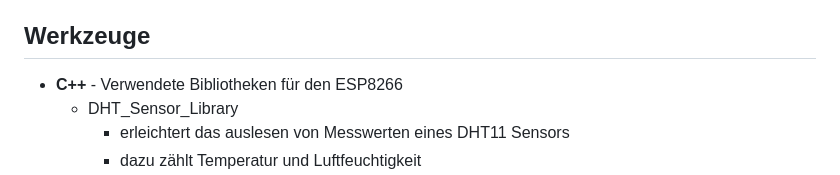
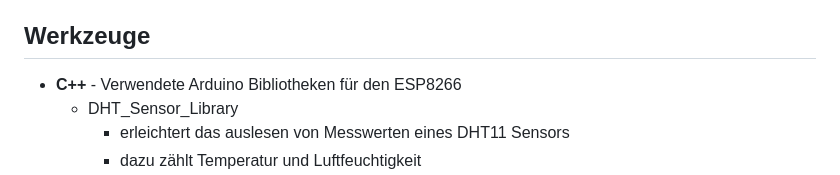
Before and after one commit to Shraft/iat_smart_home, a Markdown page: README.md, the part around the change. Drawn GitHub-style.

```diff
--- a/README.md
+++ b/README.md
@@ -82,7 +82,7 @@ Aufgrund der genannten Eigenschaft gewinnt das MQTT-Protokoll zunehmend an Bedeu
    - verhindert ein ständiges Neuladen der Seite
 
 ## Werkzeuge
-- **C++** - Verwendete Bibliotheken für den ESP8266
+- **C++** - Verwendete Arduino Bibliotheken für den ESP8266
    - DHT_Sensor_Library
       - erleichtert das auslesen von Messwerten eines DHT11 Sensors
       - dazu zählt Temperatur und Luftfeuchtigkeit
```
